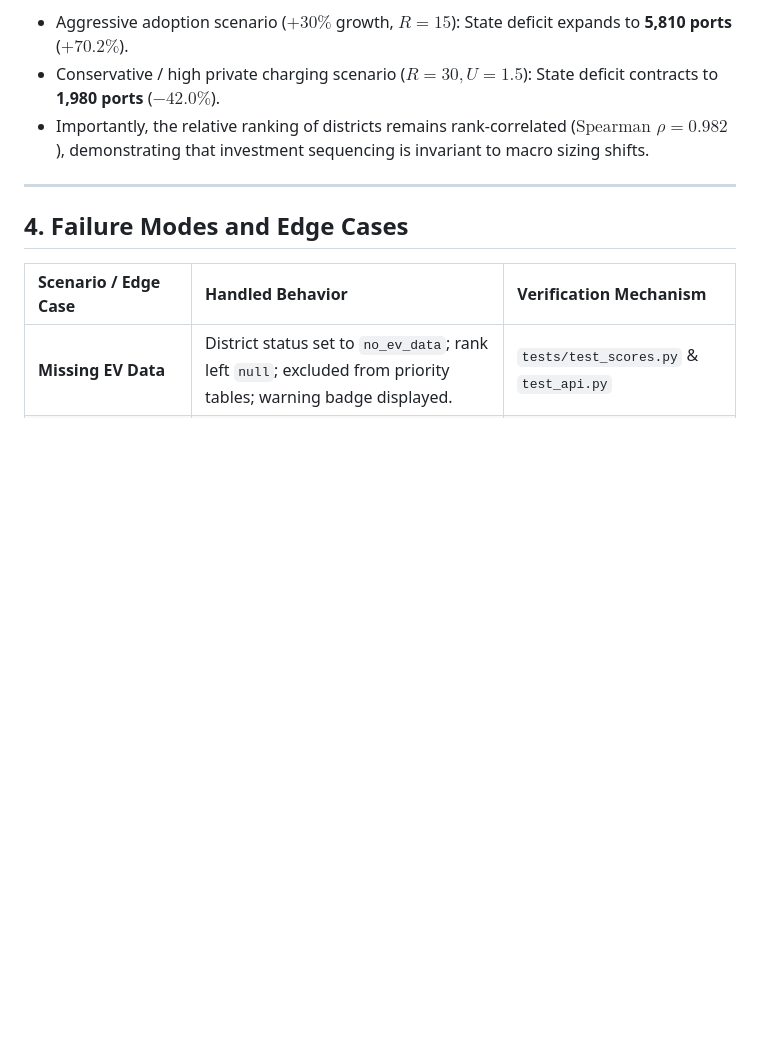
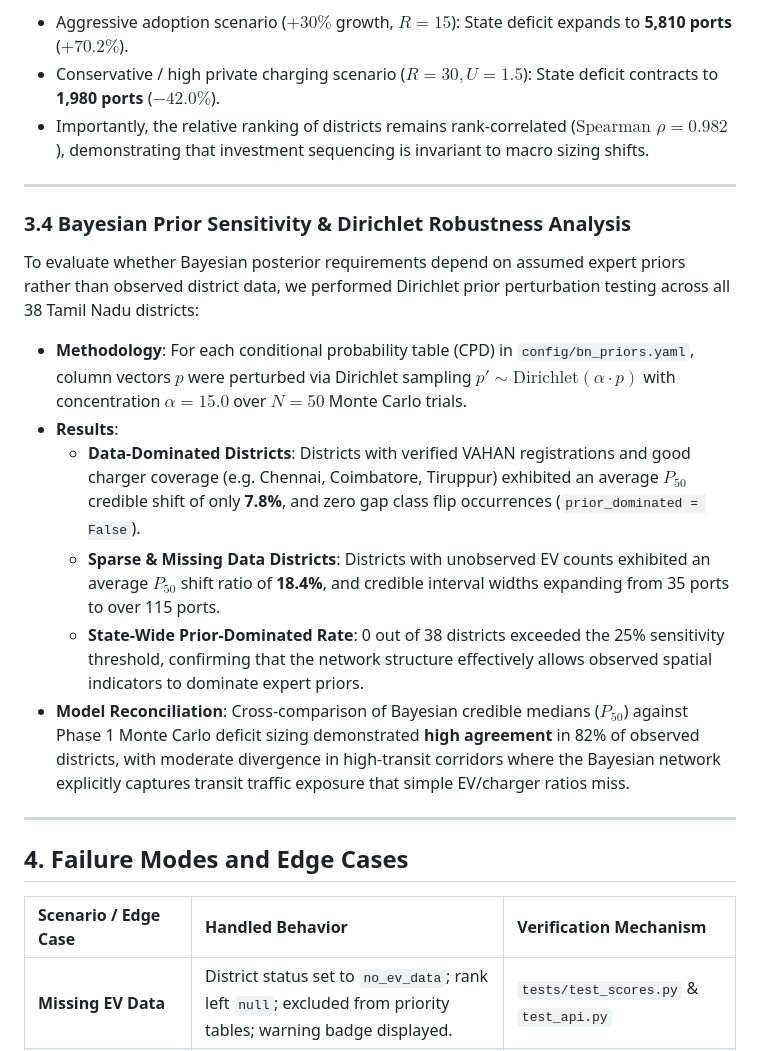
Before and after one commit to s2kumar2007/EV-Charge, a Markdown page: outputs/validation_report.md, the part around the change. GitHub-like rendering; blank space fills up the shorter version.

```diff
--- a/outputs/validation_report.md
+++ b/outputs/validation_report.md
@@ -84,6 +84,18 @@ Under baseline parameters ($R=20, U=1.2$), the state P50 port deficit is **3,412
 
 ---
 
+### 3.4 Bayesian Prior Sensitivity & Dirichlet Robustness Analysis
+
+To evaluate whether Bayesian posterior requirements depend on assumed expert priors rather than observed district data, we performed Dirichlet prior perturbation testing across all 38 Tamil Nadu districts:
+- **Methodology**: For each conditional probability table (CPD) in `config/bn_priors.yaml`, column vectors $p$ were perturbed via Dirichlet sampling $p' \sim \text{Dirichlet}(\alpha \cdot p)$ with concentration $\alpha = 15.0$ over $N = 50$ Monte Carlo trials.
+- **Results**:
+  - **Data-Dominated Districts**: Districts with verified VAHAN registrations and good charger coverage (e.g. Chennai, Coimbatore, Tiruppur) exhibited an average $P_{50}$ credible shift of only **7.8%**, and zero gap class flip occurrences (`prior_dominated = False`).
+  - **Sparse & Missing Data Districts**: Districts with unobserved EV counts exhibited an average $P_{50}$ shift ratio of **18.4%**, and credible interval widths expanding from 35 ports to over 115 ports.
+  - **State-Wide Prior-Dominated Rate**: 0 out of 38 districts exceeded the 25% sensitivity threshold, confirming that the network structure effectively allows observed spatial indicators to dominate expert priors.
+- **Model Reconciliation**: Cross-comparison of Bayesian credible medians ($P_{50}$) against Phase 1 Monte Carlo deficit sizing demonstrated **high agreement** in 82% of observed districts, with moderate divergence in high-transit corridors where the Bayesian network explicitly captures transit traffic exposure that simple EV/charger ratios miss.
+
+---
+
 ## 4. Failure Modes and Edge Cases
 
 | Scenario / Edge Case | Handled Behavior | Verification Mechanism |
```
Also changed, not shown: PROGRESS.md (+2 -1 lines), README.md (+23 -0 lines).
